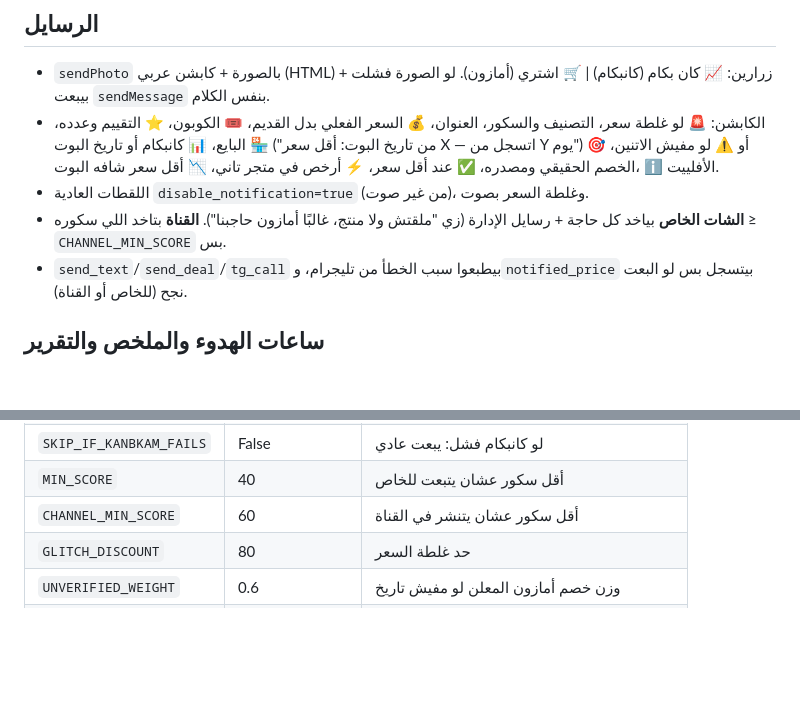
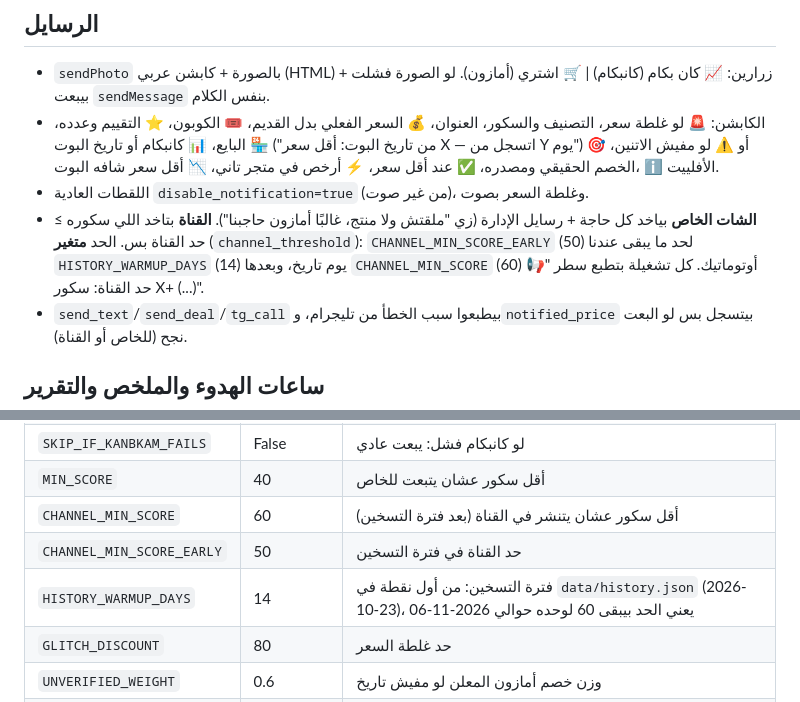
Before and after one commit to Maged-Mohammed/amazon-deals, a Markdown page: CLAUDE.md, 2 parts joined by grey strips. Rendered like a GitHub page; blank space fills up the shorter version.

Commit message:
Document adaptive channel threshold

```diff
--- a/CLAUDE.md
+++ b/CLAUDE.md
@@ -63,7 +63,7 @@
 - `sendPhoto` بالصورة + كابشن عربي (HTML) + زرارين: 📈 كان بكام (كانبكام) | 🛒 اشتري (أمازون). لو الصورة فشلت بيبعت `sendMessage` بنفس الكلام.
 - الكابشن: 🚨 لو غلطة سعر، التصنيف والسكور، العنوان، 💰 السعر الفعلي بدل القديم، 🎟️ الكوبون، ⭐ التقييم وعدده، 🏪 البايع، 📊 كانبكام أو تاريخ البوت ("من تاريخ البوت: أقل سعر X — اتسجل من Y يوم") أو ⚠️ لو مفيش الاتنين، 🎯 الخصم الحقيقي ومصدره، ✅ عند أقل سعر، ⚡ أرخص في متجر تاني، 📉 أقل سعر شافه البوت، ℹ️ الأفلييت.
 - اللقطات العادية `disable_notification=true` (من غير صوت)، وغلطة السعر بصوت.
-- **الشات الخاص** بياخد كل حاجة + رسايل الإدارة (زي "ملقتش ولا منتج، غالبًا أمازون حاجبنا"). **القناة** بتاخد اللي سكوره ≥ `CHANNEL_MIN_SCORE` بس.
+- **الشات الخاص** بياخد كل حاجة + رسايل الإدارة (زي "ملقتش ولا منتج، غالبًا أمازون حاجبنا"). **القناة** بتاخد اللي سكوره ≥ حد القناة بس. الحد **متغير** (`channel_threshold`): `CHANNEL_MIN_SCORE_EARLY` (50) لحد ما يبقى عندنا `HISTORY_WARMUP_DAYS` (14) يوم تاريخ، وبعدها `CHANNEL_MIN_SCORE` (60) أوتوماتيك. كل تشغيلة بتطبع سطر "📢 حد القناة: سكور X+ (...)".
 - `send_text`/`send_deal`/`tg_call` بيطبعوا سبب الخطأ من تليجرام، و`notified_price` بيتسجل بس لو البعت نجح (للخاص أو القناة).
 
 ## ساعات الهدوء والملخص والتقرير
@@ -89,7 +89,9 @@
 | `NEAR_LOWEST` | 0.03 | ✅ لو السعر في حدود 3% من أقل سعر |
 | `SKIP_IF_KANBKAM_FAILS` | False | لو كانبكام فشل: يبعت عادي |
 | `MIN_SCORE` | 40 | أقل سكور عشان يتبعت للخاص |
-| `CHANNEL_MIN_SCORE` | 60 | أقل سكور عشان يتنشر في القناة |
+| `CHANNEL_MIN_SCORE` | 60 | أقل سكور عشان يتنشر في القناة (بعد فترة التسخين) |
+| `CHANNEL_MIN_SCORE_EARLY` | 50 | حد القناة في فترة التسخين |
+| `HISTORY_WARMUP_DAYS` | 14 | فترة التسخين: من أول نقطة في `data/history.json` (2026-10-23)، يعني الحد بيبقى 60 لوحده حوالي 2026-11-06 |
 | `GLITCH_DISCOUNT` | 80 | حد غلطة السعر |
 | `UNVERIFIED_WEIGHT` | 0.6 | وزن خصم أمازون المعلن لو مفيش تاريخ |
 | `HISTORY_CAP` | 90 | أقصى نقط سعر لكل منتج |
```
Also changed, not shown: ROADMAP.md (+3 -0 lines).
